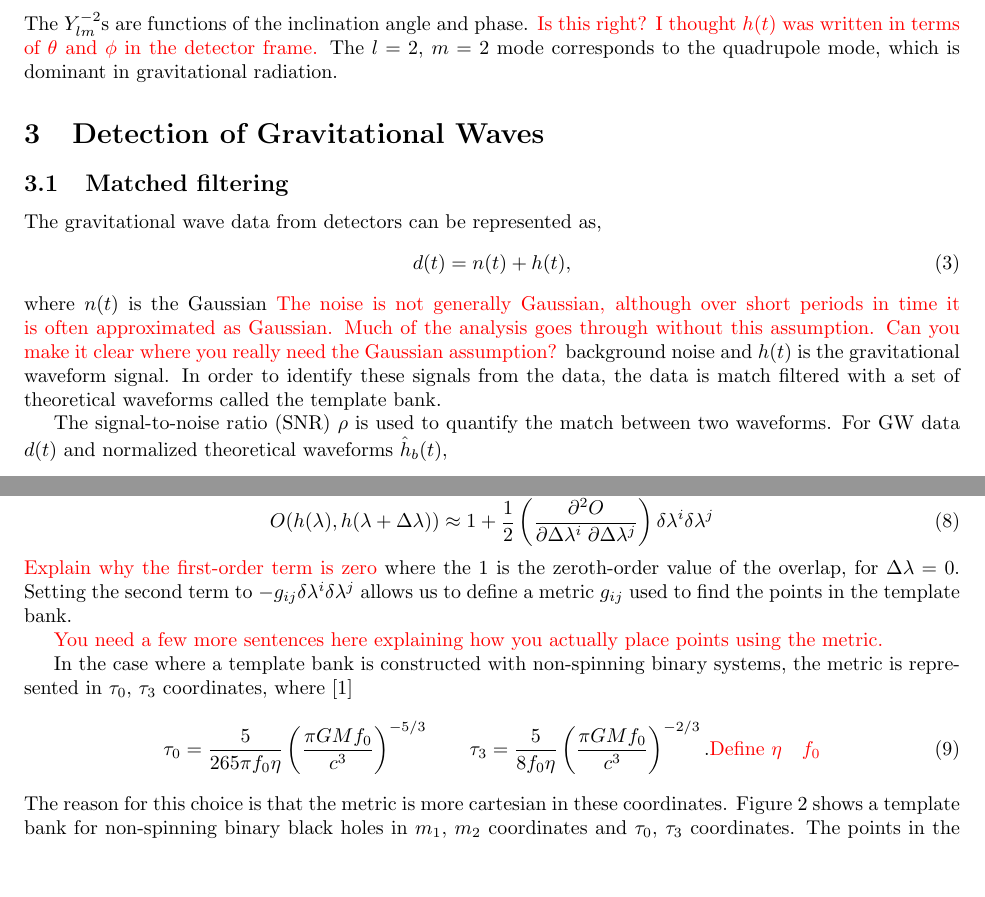
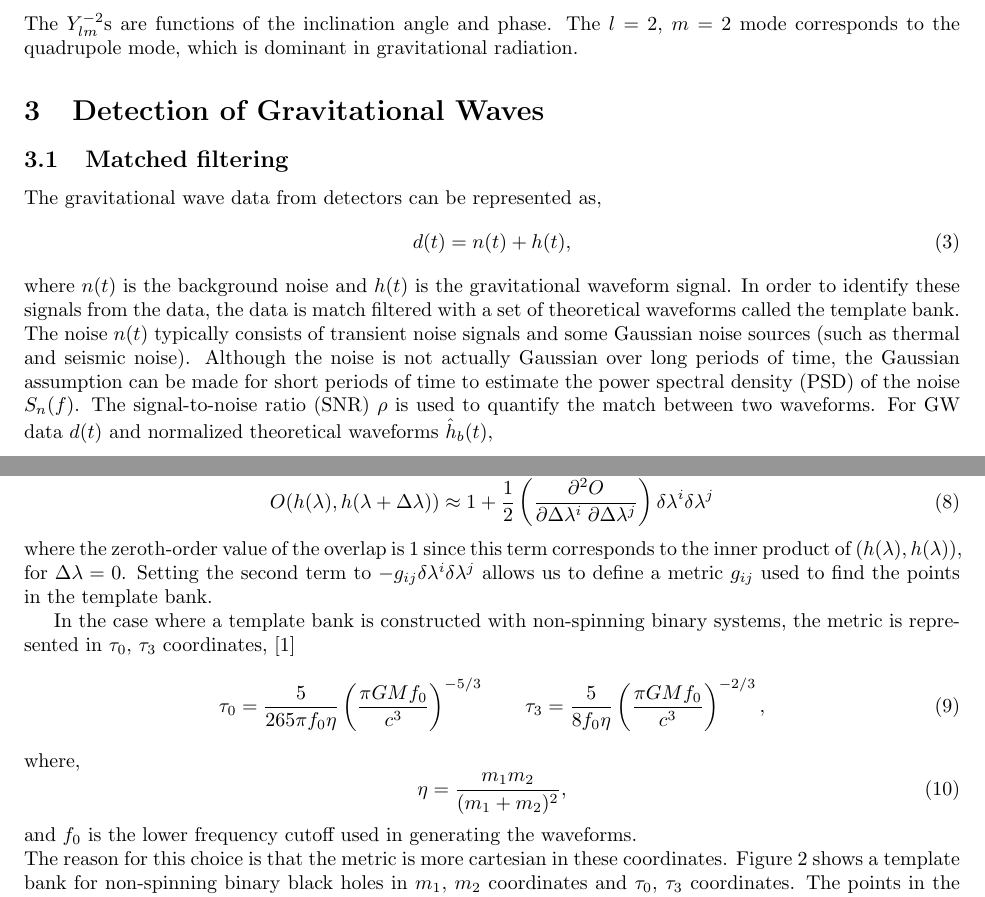
Before and after one commit to isha1810/Senior-Thesis, a LaTeX thesis (ThesisReport/main.tex): two parts of pages 2 and 3 of 4, joined at a grey line, cut so that both start at the same text, the shorter picture padded with empty space. Compiled offline with pdfLaTeX.

Commit message:
Updates from Overleaf

```diff
--- a/ThesisReport/main.tex
+++ b/ThesisReport/main.tex
@@ -85,8 +75,5 @@ This can be written in terms of spin-weighted spherical harmonic functions,
 \end{equation}
-The $Y^{-2}_{lm}$s are functions of the inclination angle and phase.
-\red{Is this right? I thought $h(t)$ was written in terms of $\theta$ and
-$\phi$ in the detector frame.}
-The $l=2$, $m=2$ mode corresponds to the quadrupole mode,
+The $Y^{-2}_{lm}$s are functions of the inclination angle and phase. The $l=2$, $m=2$ mode corresponds to the quadrupole mode,
 which is dominant in gravitational radiation.
 
 \section{Detection of Gravitational Waves}
@@ -95,12 +82,8 @@ The gravitational wave data from detectors can be represented as,
 \begin{equation}
     d(t) = n(t) + h(t) ,\label{GWData}
 \end{equation}
-where $n(t)$ is the Gaussian \red{The noise is not generally Gaussian,
-although over short periods in time it is often approximated as
-Gaussian. Much of the analysis goes through without this assumption. Can
-you make it clear where you really need the Gaussian assumption?}
-background noise and $h(t)$ is the gravitational waveform signal. In order to identify these signals from the data, the data is match filtered with a set of theoretical waveforms called the template bank.
-
+where $n(t)$ is the background noise and $h(t)$ is the gravitational waveform signal. In order to identify these signals from the data, the data is match filtered with a set of theoretical waveforms called the template bank.
+The noise $n(t)$ typically consists of transient noise signals and some Gaussian noise sources (such as thermal and seismic noise). Although the noise is not actually Gaussian over long periods of time, the Gaussian assumption can be made for short periods of time to estimate the power spectral density (PSD) of the noise $S_n(f)$.
 The signal-to-noise ratio (SNR) $\rho$ is used to quantify the match between two waveforms. For GW data $d(t)$ and normalized theoretical waveforms $\hat h_b(t)$,
 
 \begin{equation}
@@ -139,21 +122,20 @@ Then, the overlap for waveforms at these two points can be written as,
 \begin{equation}
     O(h(\lambda), h(\lambda + \Delta\lambda)) \approx 1 + \frac{1}{2} \left (\frac{\partial^2O}{\partial\Delta\lambda^i \; \partial\Delta\lambda^j} \right) \delta\lambda^i \delta\lambda^j
 \end{equation}
-\red{Explain why the first-order term is zero}
-where the 1 is the zeroth-order value of the overlap, for $\Delta\lambda = 0$. Setting the second term
+where the zeroth-order value of the overlap is 1 since this term corresponds to the inner product of $(h(\lambda), h(\lambda))$, for $\Delta\lambda = 0$. Setting the second term
  to $-g_{ij}\delta\lambda^i \delta\lambda^j$ allows us to define a metric $g_{ij}$ used to find the points in the template bank.
 
-\red{You need a few more sentences here explaining how you actually place
-points using the metric.}
-
-In the case where a template bank is constructed with non-spinning binary systems, the metric is represented in $\tau_0$, $\tau_3$ coordinates,
-where~\cite{TmplBank}
+In the case where a template bank is constructed with non-spinning binary systems, the metric is represented in $\tau_0$, $\tau_3$ coordinates,~\cite{TmplBank}
 \begin{equation}
     \tau_0 = \frac{5}{265 \pi f_0 \eta}\left(\frac{\pi G M f_0}{c^3}
     \right)^{-5/3} \qquad
-     \tau_3 = \frac{5}{8 f_0 \eta} \left( \frac{\pi G M f_0}{c^3}\right)^{-2/3}.
-\red{\text{Define }\eta \quad f_0}
+     \tau_3 = \frac{5}{8 f_0 \eta} \left( \frac{\pi G M f_0}{c^3}\right)^{-2/3},
 \end{equation}
+where,
+\begin{equation}
+    \eta = \frac{m_1 m_2}{(m_1 + m_2)^2}, \label{Eta}
+\end{equation}
+and $f_0$ is the lower frequency cutoff used in generating the waveforms. \\
  The reason for this choice is that the metric is more cartesian in these coordinates.
  Figure~\ref{fig:mtau} shows a template bank for
 non-spinning binary black holes in $m_1$, $m_2$ coordinates and $\tau_0$, $\tau_3$ coordinates. The points in the $\tau_0 - \tau_3$ plot are more uniformly distributed as compared to the $m_1 - m_2$ plot.
```
Also changed, not shown: ThesisReport/euler.png (added), ThesisReport/main.tex (27 more changed lines).
